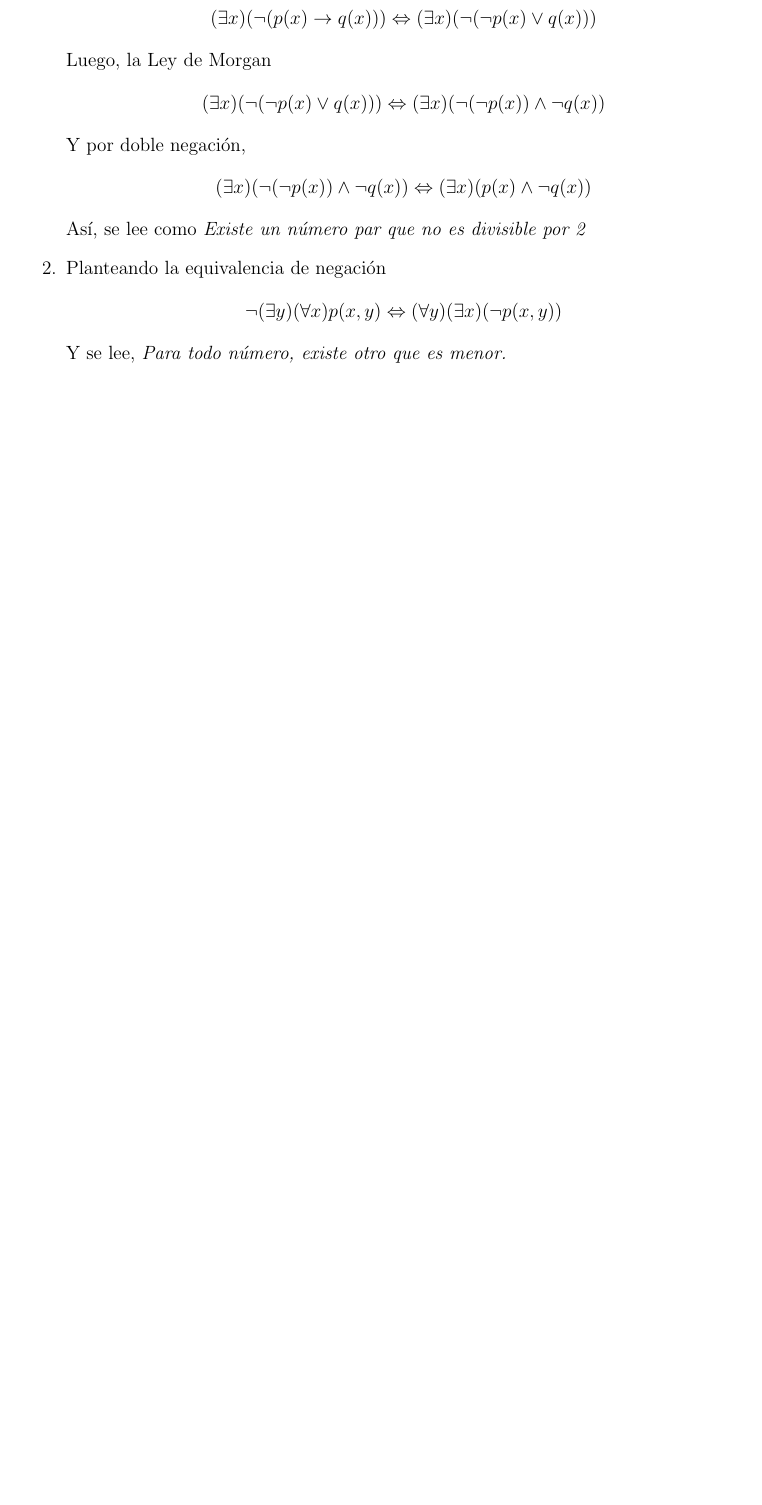
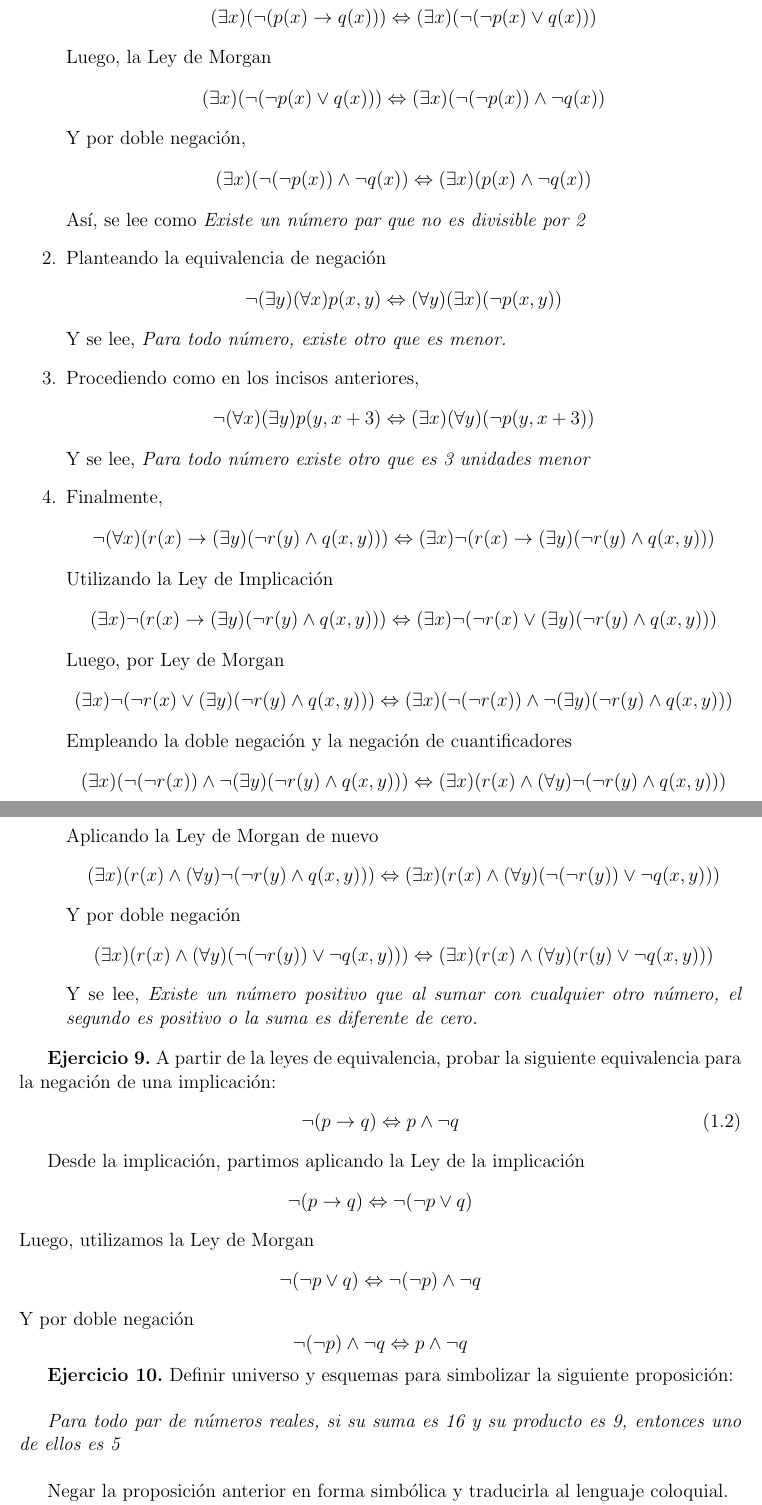
Before and after one commit to Roberth20/my_repo_unlp, a LaTeX book (Algebra/Algebra_resolution.tex, which reads Algebra/tex/logica.tex): part of page 13 of 14 before the commit and two parts of pages 13 and 14 of 16 after it, the two joined at a grey line, cut so that both start at the same text, the shorter picture padded with empty space. Compiled offline with pdfLaTeX.

Commit message:
Capitulo de logica finalizado, iniciando conjuntos

```diff
--- a/Algebra/tex/logica.tex
+++ b/Algebra/tex/logica.tex
@@ -446,4 +446,29 @@ Teniendo en cuenta las equivalencias:
 	As\'i, se lee como \textit{Existe un n\'umero par que no es divisible por 2}
 
 	\item Planteando la equivalencia de negaci\'on $$\neg (\exists y)(\forall x)p(x,y) \Leftrightarrow (\forall y)(\exists x)(\neg p(x,y))$$ Y se lee, \textit{Para todo n\'umero, existe otro que es menor.}
+
+	\item Procediendo como en los incisos anteriores, $$\neg (\forall x)(\exists y) p(y, x+3) \Leftrightarrow (\exists x)(\forall y)(\neg p(y, x+3))$$ Y se lee, \textit{Para todo n\'umero existe otro que es 3 unidades menor}
+
+	\item Finalmente, $$\neg (\forall x)(r(x) \rightarrow (\exists y)(\neg r(y) \wedge q(x,y))) \Leftrightarrow (\exists x)\neg(r(x) \rightarrow (\exists y)(\neg r(y) \wedge q(x,y)))$$
+	Utilizando la Ley de Implicaci\'on $$(\exists x)\neg(r(x) \rightarrow (\exists y)(\neg r(y) \wedge q(x,y))) \Leftrightarrow (\exists x)\neg(\neg r(x) \vee (\exists y)(\neg r(y) \wedge q(x,y)))$$
+	Luego, por Ley de Morgan $$(\exists x)\neg(\neg r(x) \vee (\exists y)(\neg r(y) \wedge q(x,y))) \Leftrightarrow (\exists x)(\neg (\neg r(x)) \wedge \neg (\exists y)(\neg r(y) \wedge q(x,y)))$$
+	Empleando la doble negaci\'on y la negaci\'on de cuantificadores $$(\exists x)(\neg (\neg r(x)) \wedge \neg (\exists y)(\neg r(y) \wedge q(x,y))) \Leftrightarrow (\exists x)(r(x) \wedge (\forall y)\neg(\neg r(y) \wedge q(x,y)))$$
+	Aplicando la Ley de Morgan de nuevo $$(\exists x)(r(x) \wedge (\forall y)\neg(\neg r(y) \wedge q(x,y))) \Leftrightarrow (\exists x)(r(x) \wedge (\forall y)(\neg (\neg r(y)) \vee \neg q(x,y)))$$
+	Y por doble negaci\'on $$(\exists x)(r(x) \wedge (\forall y)(\neg (\neg r(y)) \vee \neg q(x,y))) \Leftrightarrow (\exists x)(r(x) \wedge (\forall y)(r(y) \vee \neg q(x,y)))$$
+	Y se lee, \textit{Existe un n\'umero positivo que al sumar con cualquier otro n\'umero, el segundo es positivo o la suma es diferente de cero.}
 \end{enumerate}
+
+\textbf{Ejercicio 9.} A partir de la leyes de equivalencia, probar la siguiente equivalencia para la negación de una implicación:
+\begin{equation}
+	\neg (p \rightarrow q) \Leftrightarrow p \wedge \neg q
+\end{equation}
+
+Desde la implicaci\'on, partimos aplicando la Ley de la implicaci\'on $$\neg (p \rightarrow q) \Leftrightarrow \neg (\neg p \vee q)$$
+Luego, utilizamos la Ley de Morgan $$\neg (\neg p \vee q) \Leftrightarrow \neg(\neg p) \wedge \neg q$$
+Y por doble negaci\'on $$\neg(\neg p) \wedge \neg q \Leftrightarrow p \wedge \neg q$$
+
+\textbf{Ejercicio 10.} Definir universo y esquemas para simbolizar la siguiente proposición:\\
+
+\textit{Para todo par de números reales, si su suma es 16 y su producto es 9, entonces uno de ellos es 5}\\
+
+Negar la proposición anterior en forma simbólica y traducirla al lenguaje coloquial.
```
Also changed, not shown: Algebra/Algebra_resolution.tex (+1 -0 lines), Algebra/tex/conjuntos.tex (added, +37 -0 lines), Algebra/Algebra_resolution.pdf, Algebra/tex/logica.tex (12 more changed lines), 7 other files.
